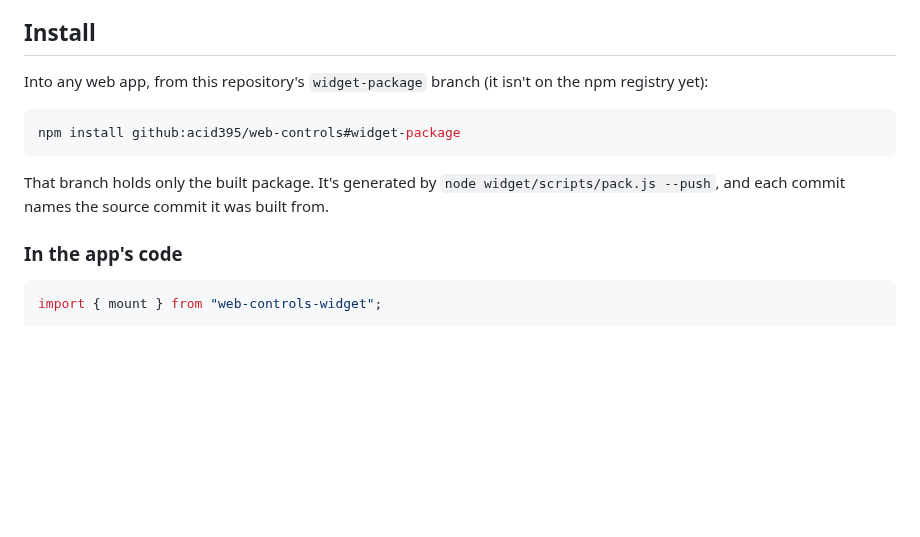
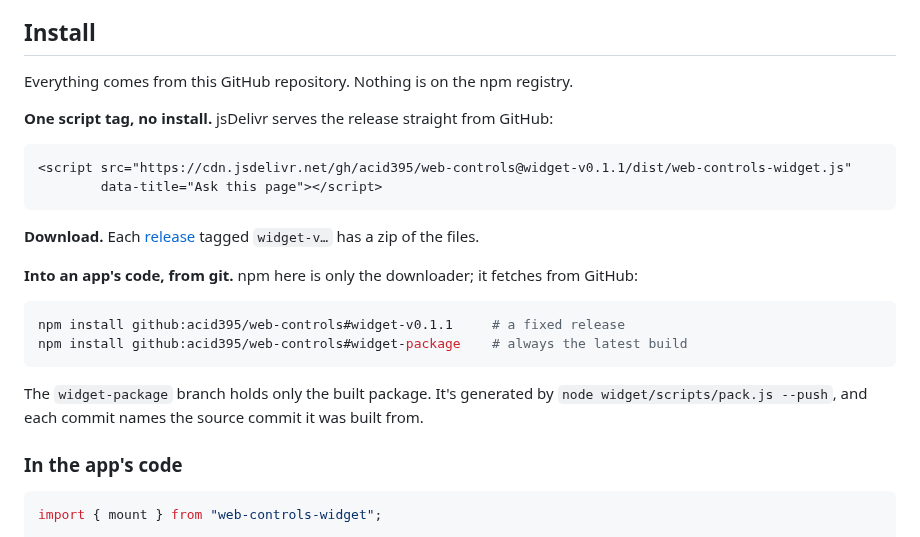
Before and after one commit to acid395/web-controls, a Markdown page: widget/README.md, the part around the change. GitHub-like rendering; blank space fills up the shorter version.

Commit message:
Widget README: install from GitHub - script tag via jsDelivr, release zip, or git

````diff
--- a/widget/README.md
+++ b/widget/README.md
@@ -8,13 +8,25 @@ This is the same agent as the Chrome extension, not a port of it. The build take
 
 ## Install
 
-Into any web app, from this repository's `widget-package` branch (it isn't on the npm registry yet):
+Everything comes from this GitHub repository. Nothing is on the npm registry.
+
+**One script tag, no install.** jsDelivr serves the release straight from GitHub:
+
+```html
+<script src="https://cdn.jsdelivr.net/gh/acid395/web-controls@widget-v0.1.1/dist/web-controls-widget.js"
+        data-title="Ask this page"></script>
+```
+
+**Download.** Each [release](https://github.com/acid395/web-controls/releases) tagged `widget-v…` has a zip of the files.
+
+**Into an app's code, from git.** npm here is only the downloader; it fetches from GitHub:
 
 ```sh
-npm install github:acid395/web-controls#widget-package
+npm install github:acid395/web-controls#widget-v0.1.1     # a fixed release
+npm install github:acid395/web-controls#widget-package    # always the latest build
 ```
 
-That branch holds only the built package. It's generated by `node widget/scripts/pack.js --push`, and each commit names the source commit it was built from.
+The `widget-package` branch holds only the built package. It's generated by `node widget/scripts/pack.js --push`, and each commit names the source commit it was built from.
 
 ### In the app's code
 
````
